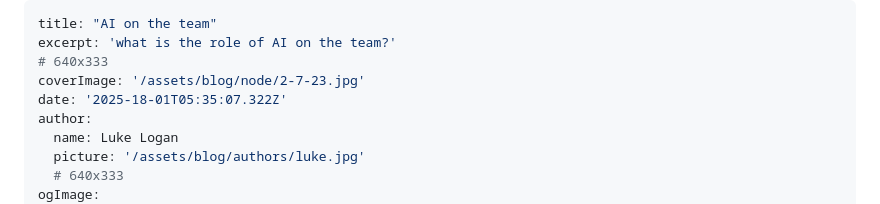
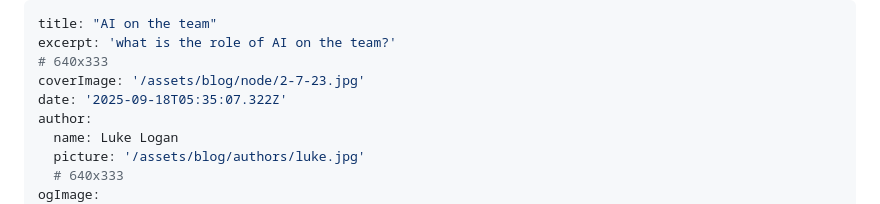
Before and after one commit to llogan382/loganwebdev, a Markdown page: _posts/ai-on-the-team.md, the part around the change. Drawn GitHub-style.

Commit message:
adds date

```diff
--- a/_posts/ai-on-the-team.md
+++ b/_posts/ai-on-the-team.md
@@ -3,7 +3,7 @@ title: "AI on the team"
 excerpt: 'what is the role of AI on the team?'
 # 640x333
 coverImage: '/assets/blog/node/2-7-23.jpg'
-date: '2025-18-01T05:35:07.322Z'
+date: '2025-09-18T05:35:07.322Z'
 author:
   name: Luke Logan
   picture: '/assets/blog/authors/luke.jpg'
```
